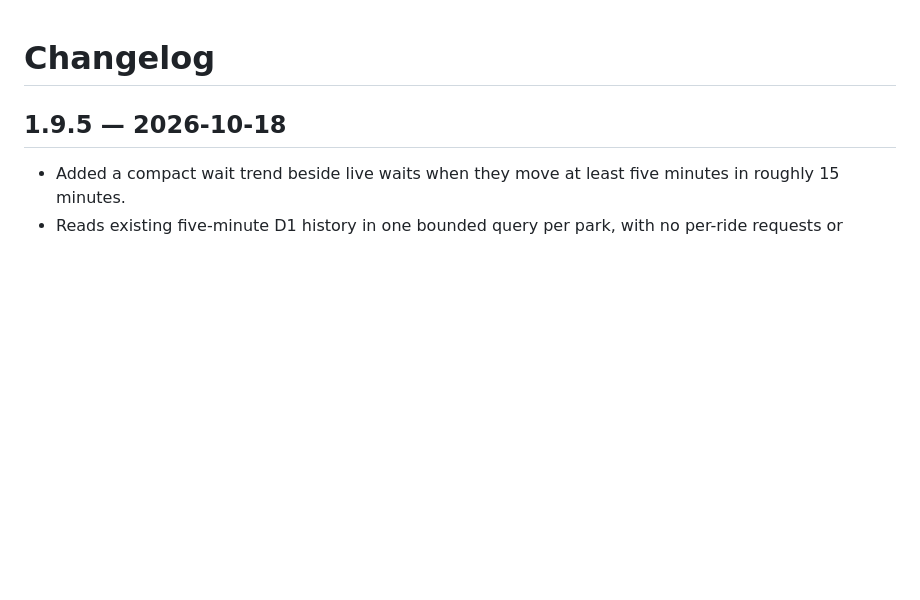
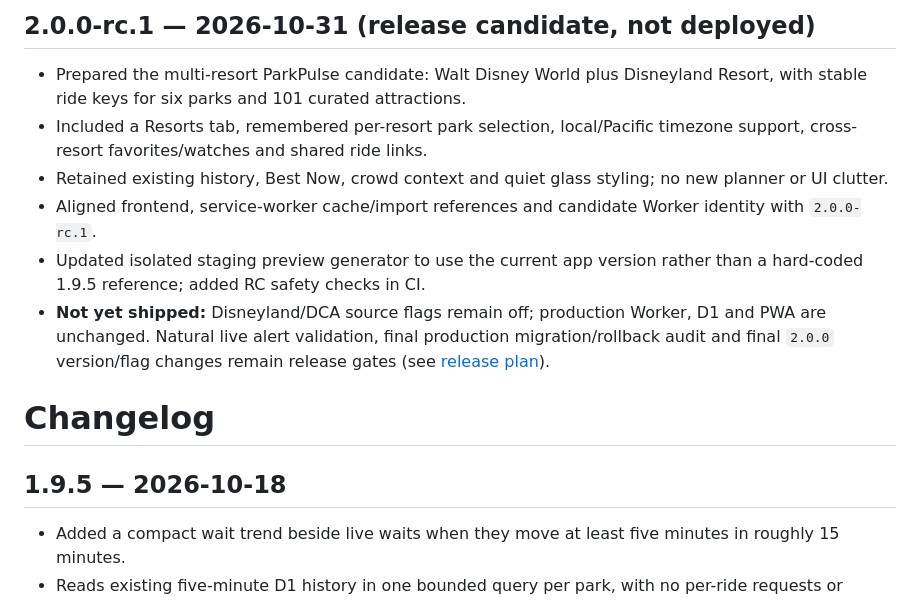
Before and after one commit to JamestheGreat1/park-pulse-web, a Markdown page: CHANGELOG.md, the part around the change. Rendered like a GitHub page; blank space fills up the shorter version.

Commit message:
Update ParkPulse 2.0 RC release notes and user-facing description: CHANGELOG.md

```diff
--- a/CHANGELOG.md
+++ b/CHANGELOG.md
@@ -1,3 +1,12 @@
+## 2.0.0-rc.1 — 2026-10-31 (release candidate, not deployed)
+
+- Prepared the multi-resort ParkPulse candidate: Walt Disney World plus Disneyland Resort, with stable ride keys for six parks and 101 curated attractions.
+- Included a Resorts tab, remembered per-resort park selection, local/Pacific timezone support, cross-resort favorites/watches and shared ride links.
+- Retained existing history, Best Now, crowd context and quiet glass styling; no new planner or UI clutter.
+- Aligned frontend, service-worker cache/import references and candidate Worker identity with `2.0.0-rc.1`.
+- Updated isolated staging preview generator to use the current app version rather than a hard-coded 1.9.5 reference; added RC safety checks in CI.
+- **Not yet shipped:** Disneyland/DCA source flags remain off; production Worker, D1 and PWA are unchanged. Natural live alert validation, final production migration/rollback audit and final `2.0.0` version/flag changes remain release gates (see [release plan](docs/parkpulse-2-release-plan.md)).
+
 # Changelog
 
 ## 1.9.5 — 2026-10-18
```
